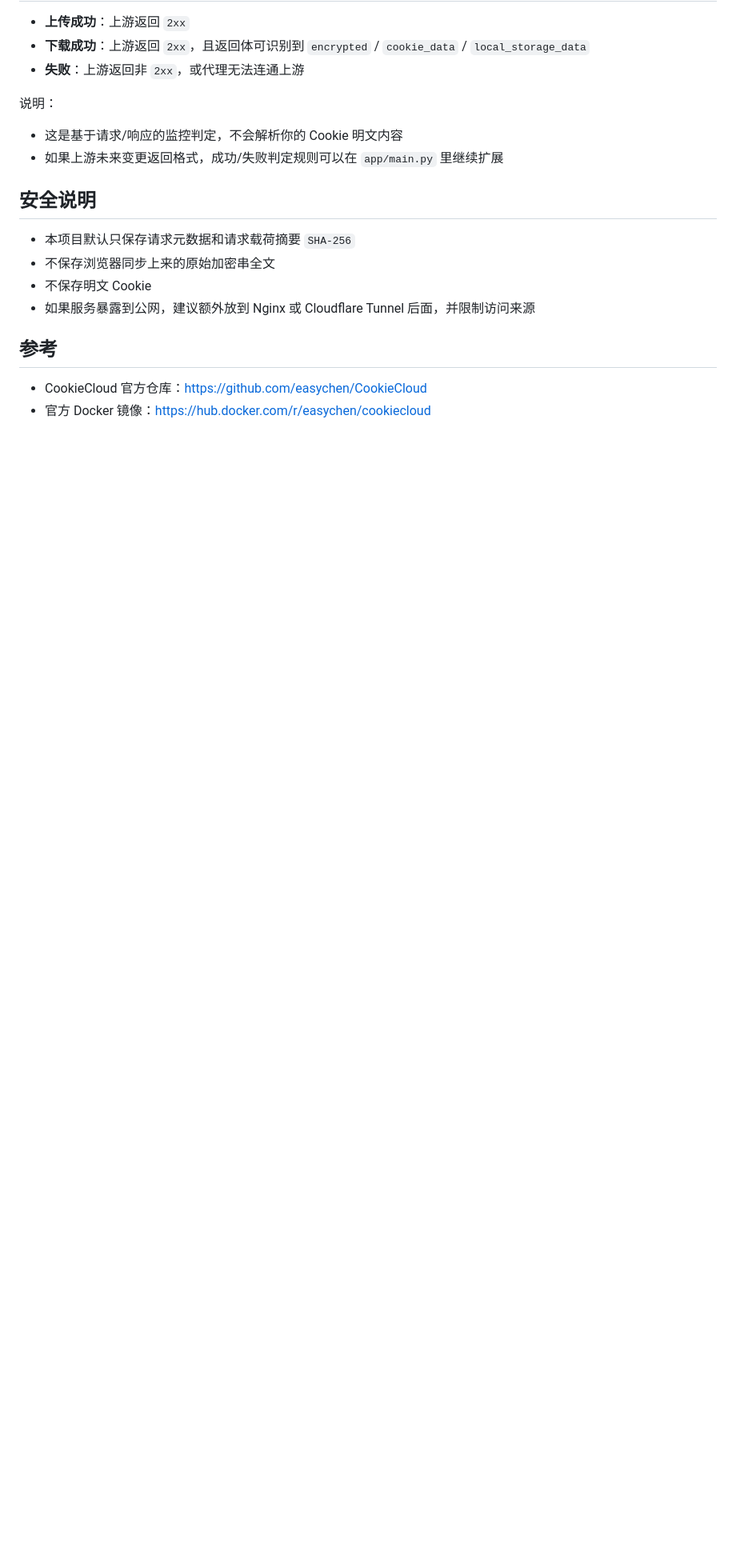
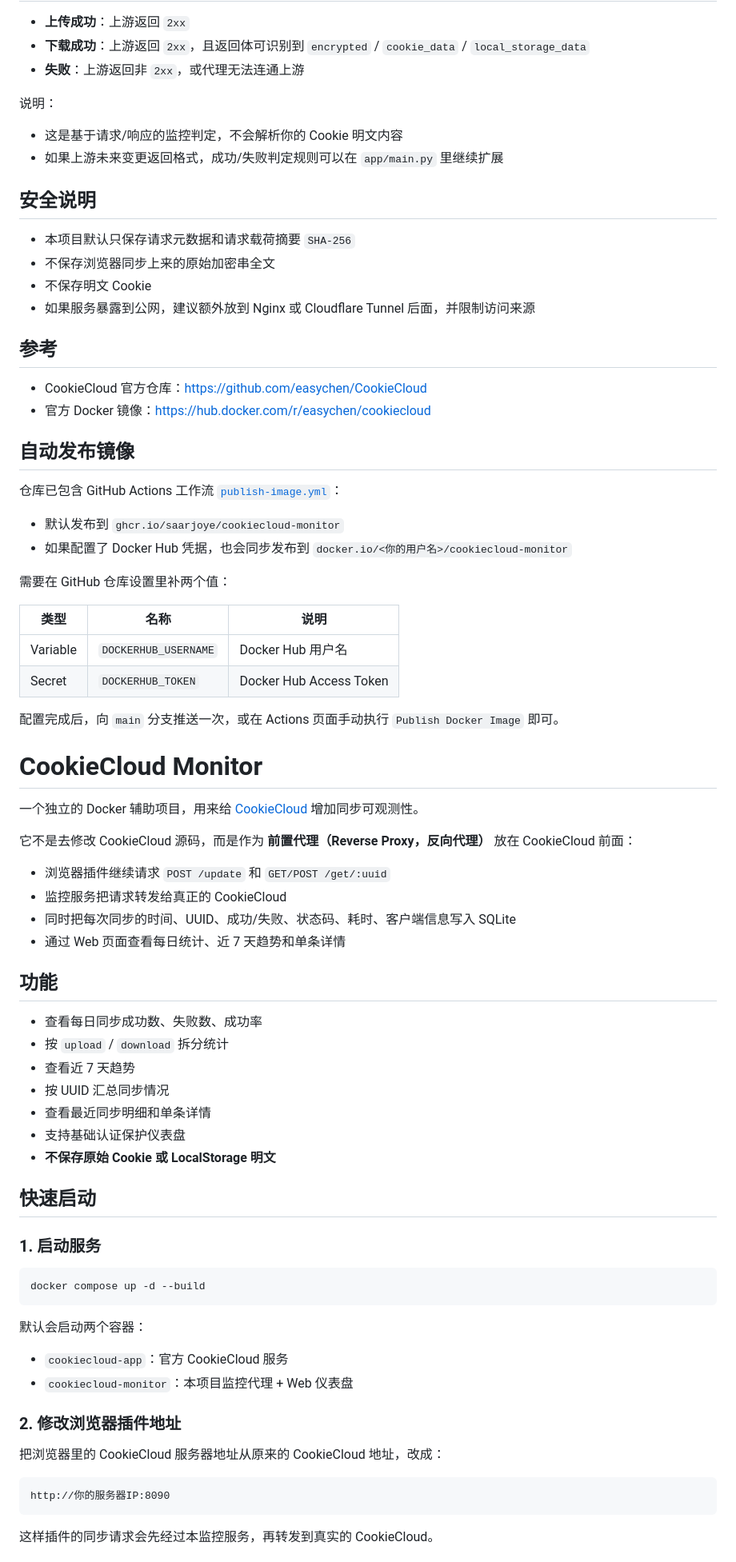
Before and after one commit to saarjoye/cookiecloud-monitor, a Markdown page: README.md, the part around one of its changes. Shown at 80% size. Drawn GitHub-style; blank space fills up the shorter version.

````diff
--- a/README.md
+++ b/README.md
@@ -117,3 +117,63 @@ services:
 
 - CookieCloud 官方仓库：<https://github.com/easychen/CookieCloud>
 - 官方 Docker 镜像：<https://hub.docker.com/r/easychen/cookiecloud>
+
+## 自动发布镜像
+
+仓库已包含 GitHub Actions 工作流 [`publish-image.yml`](./.github/workflows/publish-image.yml)：
+
+- 默认发布到 `ghcr.io/saarjoye/cookiecloud-monitor`
+- 如果配置了 Docker Hub 凭据，也会同步发布到 `docker.io/<你的用户名>/cookiecloud-monitor`
+
+需要在 GitHub 仓库设置里补两个值：
+
+| 类型 | 名称 | 说明 |
+| --- | --- | --- |
+| Variable | `DOCKERHUB_USERNAME` | Docker Hub 用户名 |
+| Secret | `DOCKERHUB_TOKEN` | Docker Hub Access Token |
+
+配置完成后，向 `main` 分支推送一次，或在 Actions 页面手动执行 `Publish Docker Image` 即可。
+# CookieCloud Monitor
+
+一个独立的 Docker 辅助项目，用来给 [CookieCloud](https://github.com/easychen/CookieCloud) 增加同步可观测性。
+
+它不是去修改 CookieCloud 源码，而是作为 **前置代理（Reverse Proxy，反向代理）** 放在 CookieCloud 前面：
+
+- 浏览器插件继续请求 `POST /update` 和 `GET/POST /get/:uuid`
+- 监控服务把请求转发给真正的 CookieCloud
+- 同时把每次同步的时间、UUID、成功/失败、状态码、耗时、客户端信息写入 SQLite
+- 通过 Web 页面查看每日统计、近 7 天趋势和单条详情
+
+## 功能
+
+- 查看每日同步成功数、失败数、成功率
+- 按 `upload` / `download` 拆分统计
+- 查看近 7 天趋势
+- 按 UUID 汇总同步情况
+- 查看最近同步明细和单条详情
+- 支持基础认证保护仪表盘
+- **不保存原始 Cookie 或 LocalStorage 明文**
+
+## 快速启动
+
+### 1. 启动服务
+
+```bash
+docker compose up -d --build
+```
+
+默认会启动两个容器：
+
+- `cookiecloud-app`：官方 CookieCloud 服务
+- `cookiecloud-monitor`：本项目监控代理 + Web 仪表盘
+
+### 2. 修改浏览器插件地址
+
+把浏览器里的 CookieCloud 服务器地址从原来的 CookieCloud 地址，改成：
+
+```text
+http://你的服务器IP:8090
+```
+
+这样插件的同步请求会先经过本监控服务，再转发到真实的 CookieCloud。
+
````
Also changed, not shown: other parts of README.md (+75 -0 lines).
